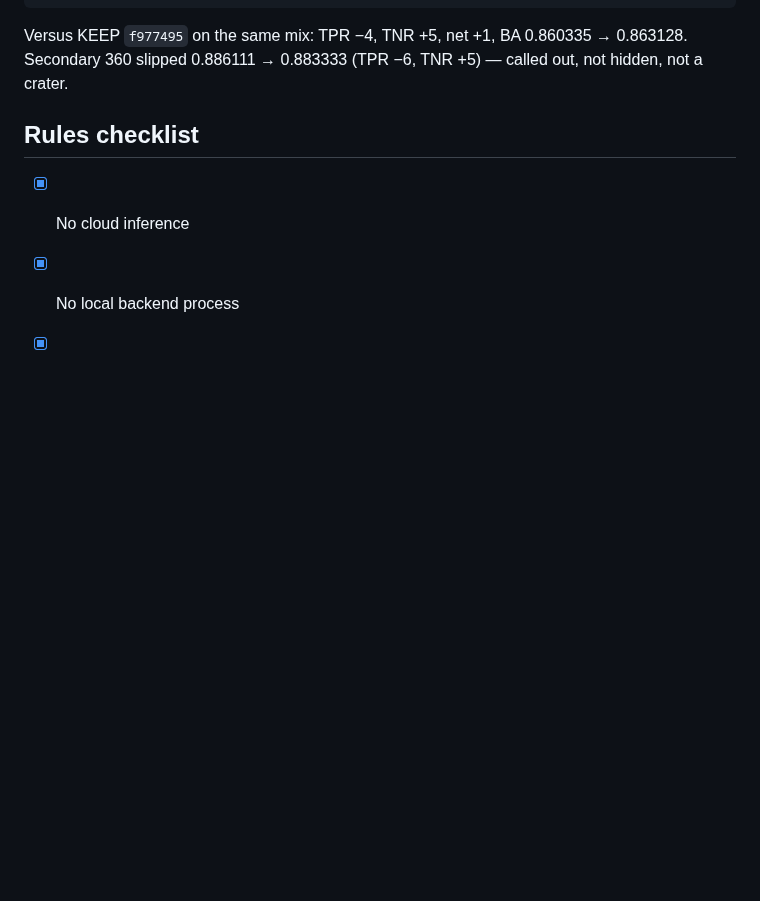
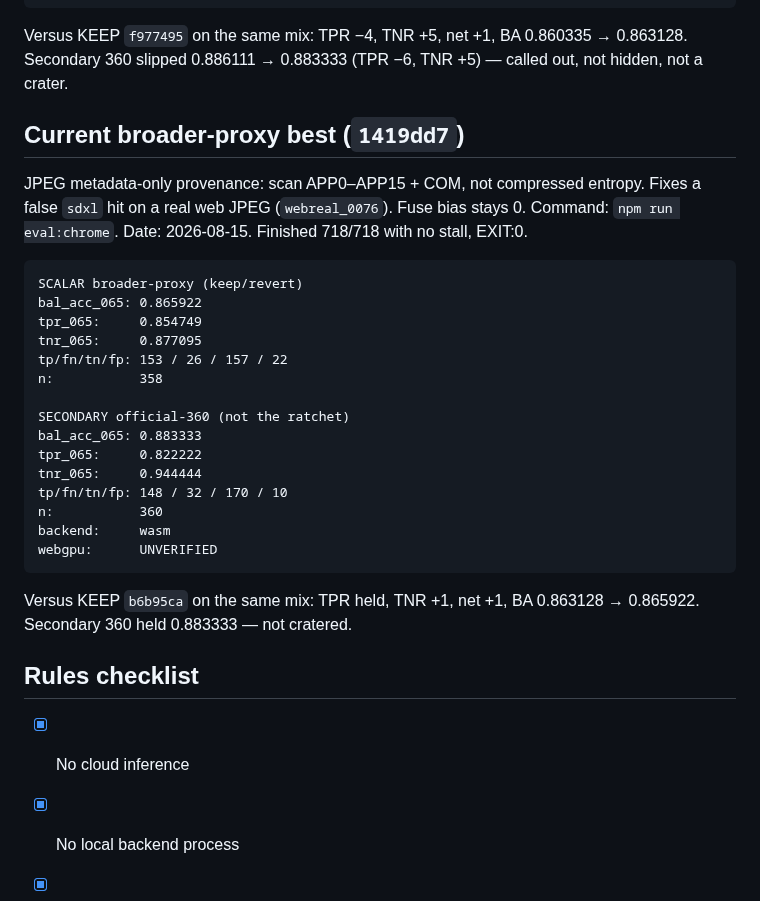
Before and after one commit to jbelnick/chrome-ai-image-detector, a Markdown page: CLAIM.md, the part around the change. GitHub-like rendering; blank space fills up the shorter version.

Commit message:
Record broader-proxy KEEP 1419dd7 at bal_acc_065 0.865922.
JPEG metadata-only provenance: TPR held, TNR +1 (153/26/157/22).
Secondary 360 held 0.883333. webreal_0076 is now a true negative.

Co-authored-by: Jason Belnick <jbelnick@users.noreply.github.com>

````diff
--- a/CLAIM.md
+++ b/CLAIM.md
@@ -283,6 +283,30 @@ webgpu:      UNVERIFIED
 
 Versus KEEP `f977495` on the same mix: TPR −4, TNR +5, net +1, BA 0.860335 → 0.863128. Secondary 360 slipped 0.886111 → 0.883333 (TPR −6, TNR +5) — called out, not hidden, not a crater.
 
+## Current broader-proxy best (`1419dd7`)
+
+JPEG metadata-only provenance: scan APP0–APP15 + COM, not compressed entropy. Fixes a false `sdxl` hit on a real web JPEG (`webreal_0076`). Fuse bias stays 0. Command: `npm run eval:chrome`. Date: 2026-08-15. Finished 718/718 with no stall, EXIT:0.
+
+```
+SCALAR broader-proxy (keep/revert)
+bal_acc_065: 0.865922
+tpr_065:     0.854749
+tnr_065:     0.877095
+tp/fn/tn/fp: 153 / 26 / 157 / 22
+n:           358
+
+SECONDARY official-360 (not the ratchet)
+bal_acc_065: 0.883333
+tpr_065:     0.822222
+tnr_065:     0.944444
+tp/fn/tn/fp: 148 / 32 / 170 / 10
+n:           360
+backend:     wasm
+webgpu:      UNVERIFIED
+```
+
+Versus KEEP `b6b95ca` on the same mix: TPR held, TNR +1, net +1, BA 0.863128 → 0.865922. Secondary 360 held 0.883333 — not cratered.
+
 ## Rules checklist
 
 - [x] No cloud inference
````
